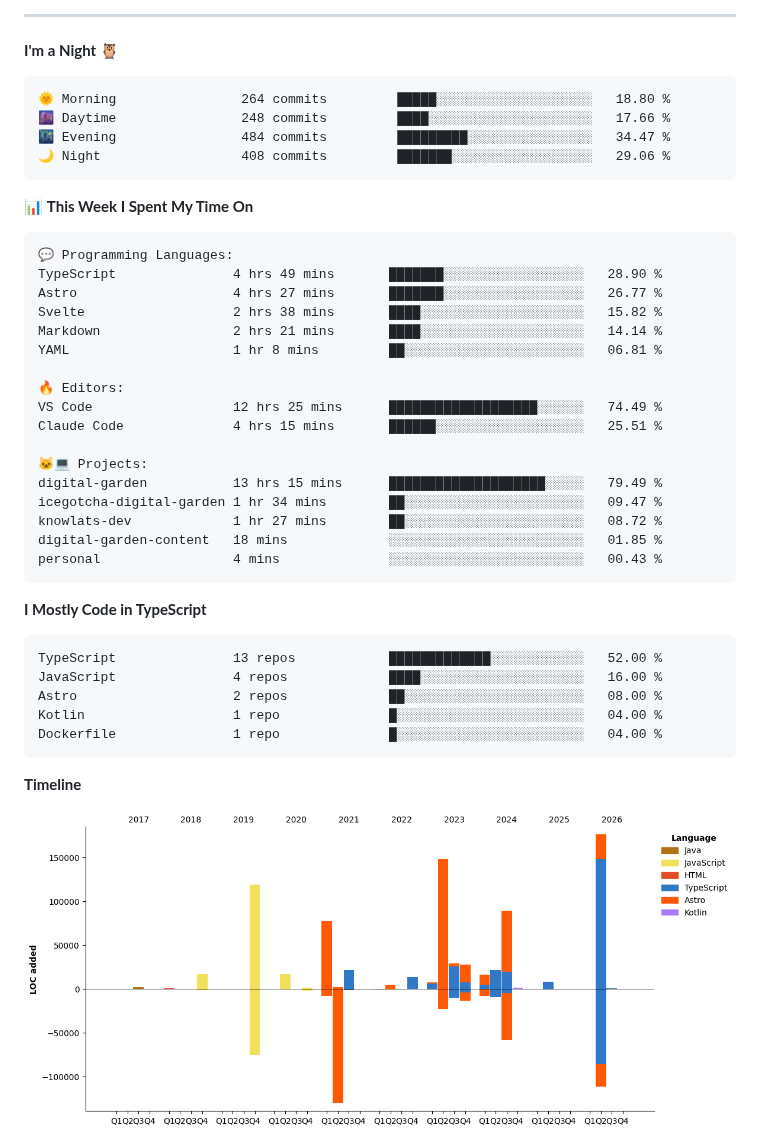
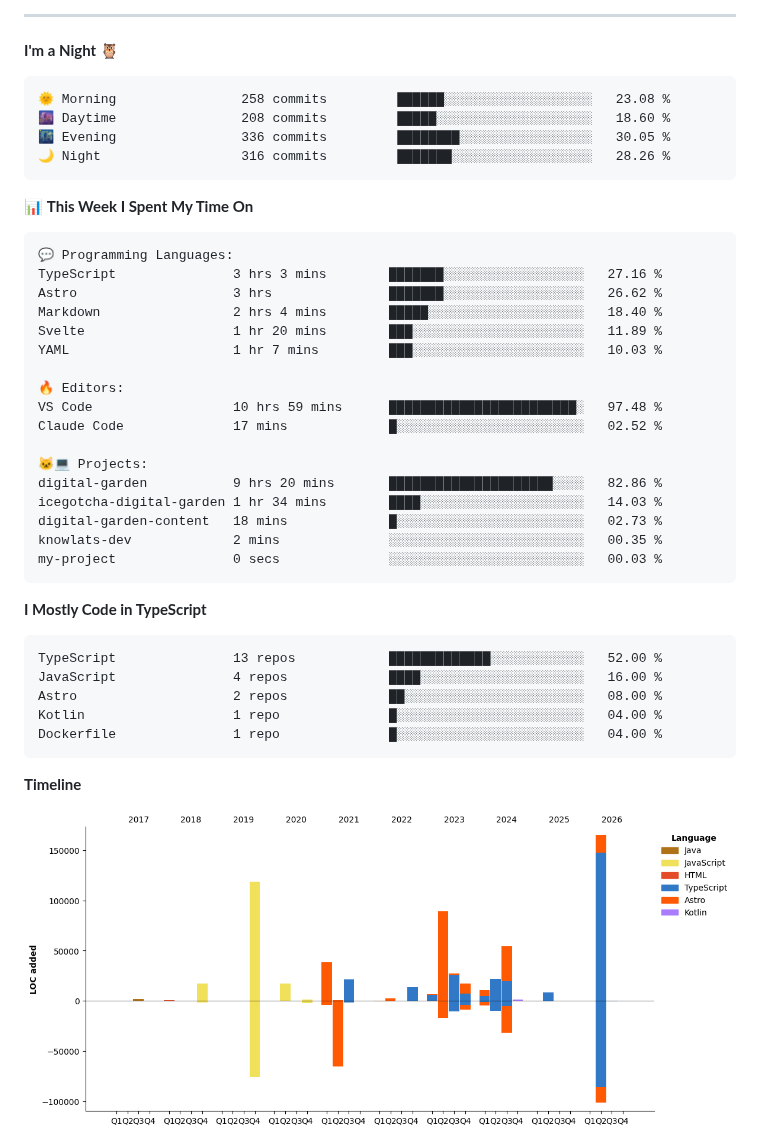
Before and after one commit to icegotcha/icegotcha, a Markdown page: README.md, the part around one of its changes. Drawn GitHub-style; pictures changed too: assets/bar_graph.png.

Commit message:
Updated with Dev Metrics

````diff
--- a/README.md
+++ b/README.md
@@ -70,10 +70,10 @@ Feel free to checkout my personal website → [icegotcha.me](https://icegotcha.m
 **I'm a Night 🦉**
 
 ```text
-🌞 Morning                264 commits         █████░░░░░░░░░░░░░░░░░░░░   18.80 %
-🌆 Daytime                248 commits         ████░░░░░░░░░░░░░░░░░░░░░   17.66 %
-🌃 Evening                484 commits         █████████░░░░░░░░░░░░░░░░   34.47 %
-🌙 Night                  408 commits         ███████░░░░░░░░░░░░░░░░░░   29.06 %
+🌞 Morning                258 commits         ██████░░░░░░░░░░░░░░░░░░░   23.08 %
+🌆 Daytime                208 commits         █████░░░░░░░░░░░░░░░░░░░░   18.60 %
+🌃 Evening                336 commits         ████████░░░░░░░░░░░░░░░░░   30.05 %
+🌙 Night                  316 commits         ███████░░░░░░░░░░░░░░░░░░   28.26 %
 ```
 
 
@@ -81,22 +81,22 @@ Feel free to checkout my personal website → [icegotcha.me](https://icegotcha.m
 
 ```text
 💬 Programming Languages:
-TypeScript               4 hrs 49 mins       ███████░░░░░░░░░░░░░░░░░░   28.90 %
-Astro                    4 hrs 27 mins       ███████░░░░░░░░░░░░░░░░░░   26.77 %
-Svelte                   2 hrs 38 mins       ████░░░░░░░░░░░░░░░░░░░░░   15.82 %
-Markdown                 2 hrs 21 mins       ████░░░░░░░░░░░░░░░░░░░░░   14.14 %
-YAML                     1 hr 8 mins         ██░░░░░░░░░░░░░░░░░░░░░░░   06.81 %
+TypeScript               3 hrs 3 mins        ███████░░░░░░░░░░░░░░░░░░   27.16 %
+Astro                    3 hrs               ███████░░░░░░░░░░░░░░░░░░   26.62 %
+Markdown                 2 hrs 4 mins        █████░░░░░░░░░░░░░░░░░░░░   18.40 %
+Svelte                   1 hr 20 mins        ███░░░░░░░░░░░░░░░░░░░░░░   11.89 %
+YAML                     1 hr 7 mins         ███░░░░░░░░░░░░░░░░░░░░░░   10.03 %
 
 🔥 Editors:
-VS Code                  12 hrs 25 mins      ███████████████████░░░░░░   74.49 %
-Claude Code              4 hrs 15 mins       ██████░░░░░░░░░░░░░░░░░░░   25.51 %
+VS Code                  10 hrs 59 mins      ████████████████████████░   97.48 %
+Claude Code              17 mins             █░░░░░░░░░░░░░░░░░░░░░░░░   02.52 %
 
 🐱‍💻 Projects:
-digital-garden           13 hrs 15 mins      ████████████████████░░░░░   79.49 %
-icegotcha-digital-garden 1 hr 34 mins        ██░░░░░░░░░░░░░░░░░░░░░░░   09.47 %
-knowlats-dev             1 hr 27 mins        ██░░░░░░░░░░░░░░░░░░░░░░░   08.72 %
-digital-garden-content   18 mins             ░░░░░░░░░░░░░░░░░░░░░░░░░   01.85 %
-personal                 4 mins              ░░░░░░░░░░░░░░░░░░░░░░░░░   00.43 %
+digital-garden           9 hrs 20 mins       █████████████████████░░░░   82.86 %
+icegotcha-digital-garden 1 hr 34 mins        ████░░░░░░░░░░░░░░░░░░░░░   14.03 %
+digital-garden-content   18 mins             █░░░░░░░░░░░░░░░░░░░░░░░░   02.73 %
+knowlats-dev             2 mins              ░░░░░░░░░░░░░░░░░░░░░░░░░   00.35 %
+my-project               0 secs              ░░░░░░░░░░░░░░░░░░░░░░░░░   00.03 %
 ```
 
 **I Mostly Code in TypeScript**
````
Also changed, not shown: other parts of README.md (+1 -1 lines).
